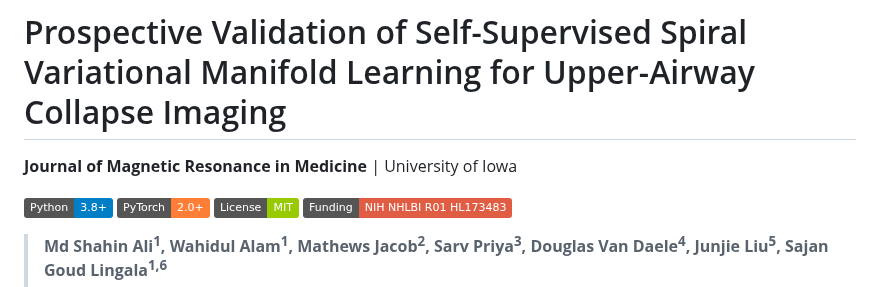
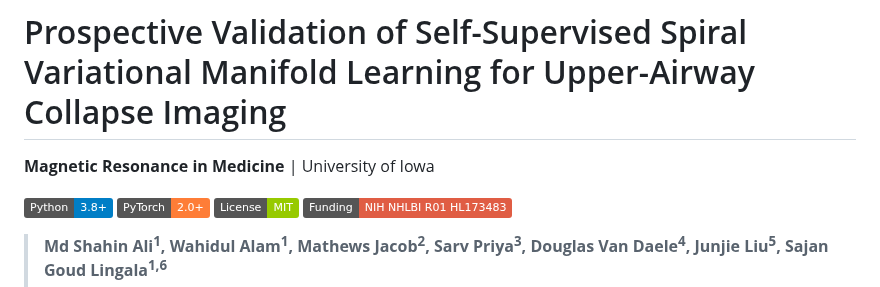
Before and after one commit to md-shahin-ali/self-supervised_reconstruction, a Markdown page: README.md, the part around the change. Rendered like a GitHub page; badges without logos.

```diff
--- a/README.md
+++ b/README.md
@@ -1,6 +1,6 @@
 # Prospective Validation of Self-Supervised Spiral Variational Manifold Learning for Upper-Airway Collapse Imaging
 
-**Journal of Magnetic Resonance in Medicine** | University of Iowa
+**Magnetic Resonance in Medicine** | University of Iowa
 
 [![Python](https://img.shields.io/badge/Python-3.8%2B-blue?logo=python)](https://www.python.org/)
 [![PyTorch](https://img.shields.io/badge/PyTorch-2.0%2B-orange?logo=pytorch)](https://pytorch.org/)
```
